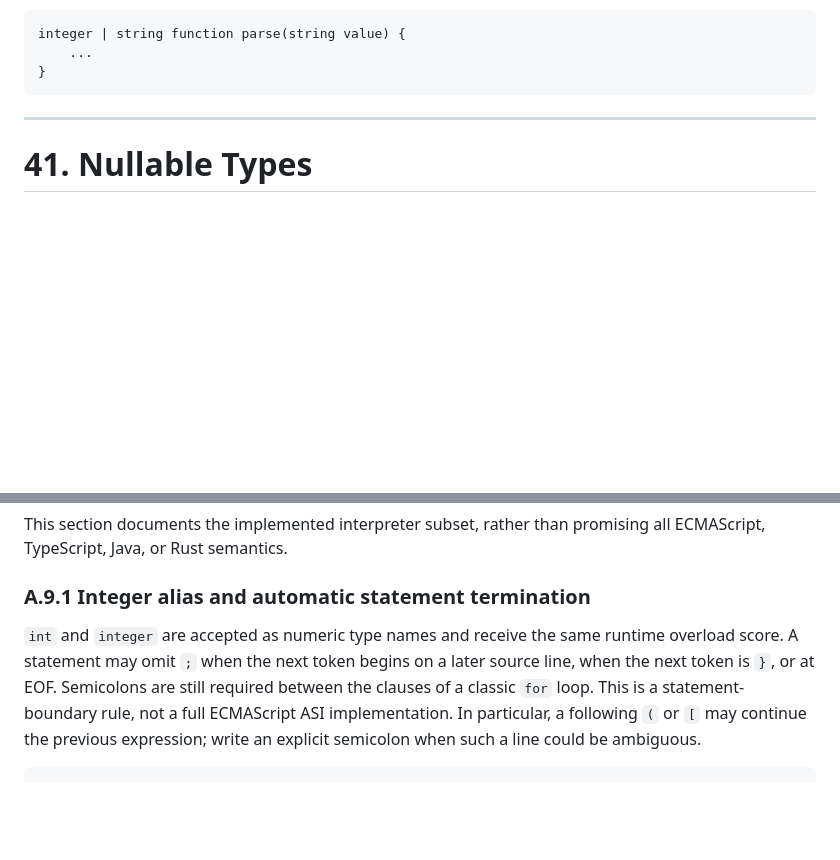
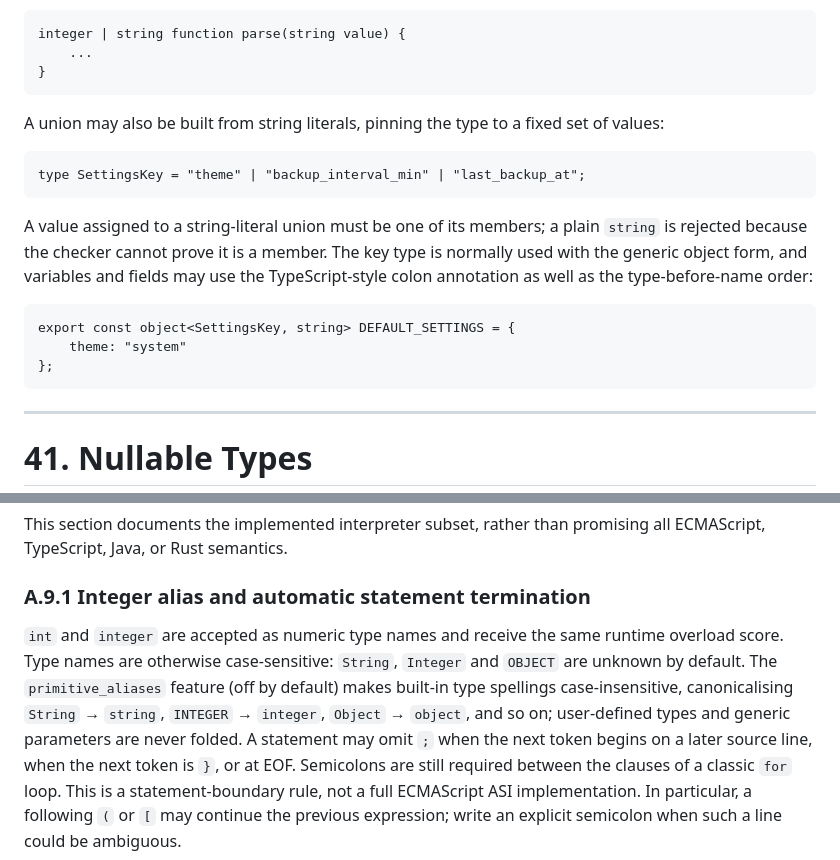
Before and after one commit to thisismayuresh/x-lang, a Markdown page: Draft.md, 2 parts joined by grey strips. Rendered like a GitHub page; blank space fills up the shorter version.

Commit message:
docs: describe type-name casing and primitive aliases in the spec

````diff
--- a/Draft.md
+++ b/Draft.md
@@ -1088,6 +1088,25 @@ Functions may also use union types:
 integer | string function parse(string value) {
     ...
 }
+```
+
+A union may also be built from string literals, pinning the type to a fixed
+set of values:
+
+```
+type SettingsKey = "theme" | "backup_interval_min" | "last_backup_at";
+```
+
+A value assigned to a string-literal union must be one of its members; a plain
+`string` is rejected because the checker cannot prove it is a member. The key
+type is normally used with the generic object form, and variables and fields
+may use the TypeScript-style colon annotation as well as the type-before-name
+order:
+
+```
+export const object<SettingsKey, string> DEFAULT_SETTINGS = {
+    theme: "system"
+};
 ```
 
 ---
@@ -3718,7 +3737,11 @@ promising all ECMAScript, TypeScript, Java, or Rust semantics.
 ### A.9.1 Integer alias and automatic statement termination
 
 `int` and `integer` are accepted as numeric type names and receive the same
-runtime overload score. A statement may omit `;` when the next token begins on
+runtime overload score. Type names are otherwise case-sensitive: `String`,
+`Integer` and `OBJECT` are unknown by default. The `primitive_aliases` feature
+(off by default) makes built-in type spellings case-insensitive, canonicalising
+`String` → `string`, `INTEGER` → `integer`, `Object` → `object`, and so on;
+user-defined types and generic parameters are never folded. A statement may omit `;` when the next token begins on
 a later source line, when the next token is `}`, or at EOF. Semicolons are
 still required between the clauses of a classic `for` loop. This is a
 statement-boundary rule, not a full ECMAScript ASI implementation. In
````
